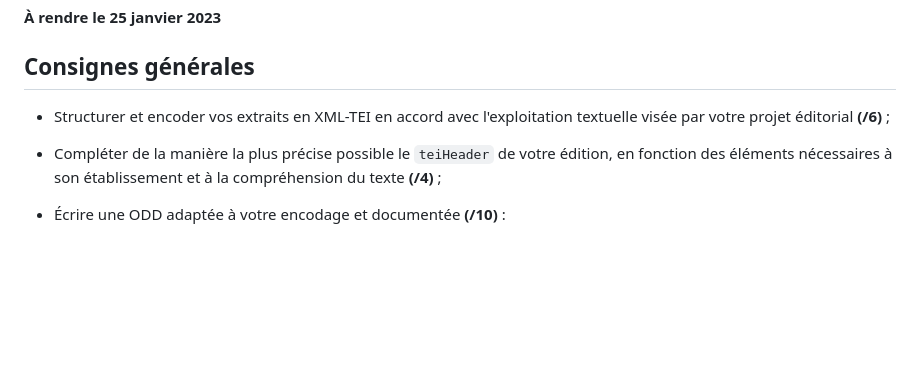
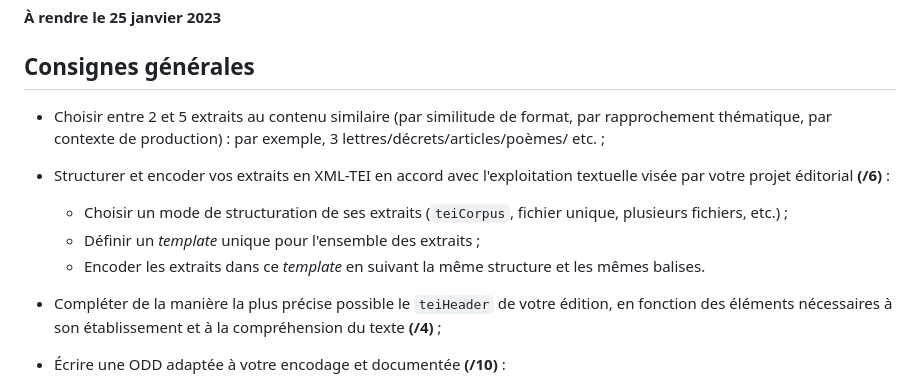
Before and after one commit to Segolene-Albouy/XML-TEI_M2TNAH, a Markdown page: ConsignesEvaluation.md, the part around the change. Rendered like a GitHub page; blank space fills up the shorter version.

Commit message:
Consignes: update

```diff
--- a/ConsignesEvaluation.md
+++ b/ConsignesEvaluation.md
@@ -4,7 +4,11 @@
 
 ## Consignes générales
 
-* Structurer et encoder vos extraits en XML-TEI en accord avec l'exploitation textuelle visée par votre projet éditorial **(/6)** ;
+* Choisir entre 2 et 5 extraits au contenu similaire (par similitude de format, par rapprochement thématique, par contexte de production) : par exemple, 3 lettres/décrets/articles/poèmes/ etc. ;
+* Structurer et encoder vos extraits en XML-TEI en accord avec l'exploitation textuelle visée par votre projet éditorial **(/6)** :
+	- Choisir un mode de structuration de ses extraits (`teiCorpus`, fichier unique, plusieurs fichiers, etc.) ;
+	- Définir un *template* unique pour l'ensemble des extraits ;
+	- Encoder les extraits dans ce *template* en suivant la même structure et les mêmes balises.
 * Compléter de la manière la plus précise possible le `teiHeader` de votre édition, en fonction des éléments nécessaires à son établissement et à la compréhension du texte **(/4)** ;
 * Écrire une ODD adaptée à votre encodage et documentée **(/10)** :
     - Générer une ODD à partir de `Roma` ou de `oddbyexample` ;
```
